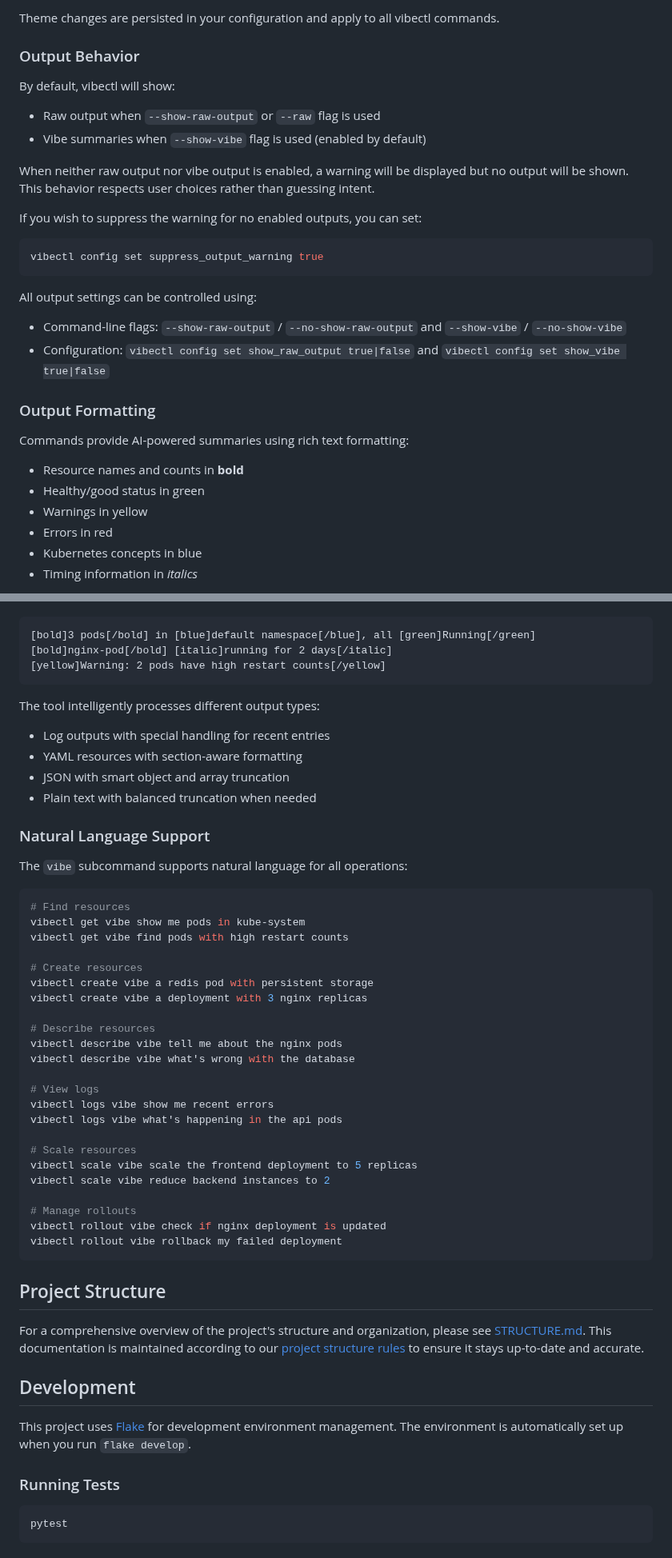
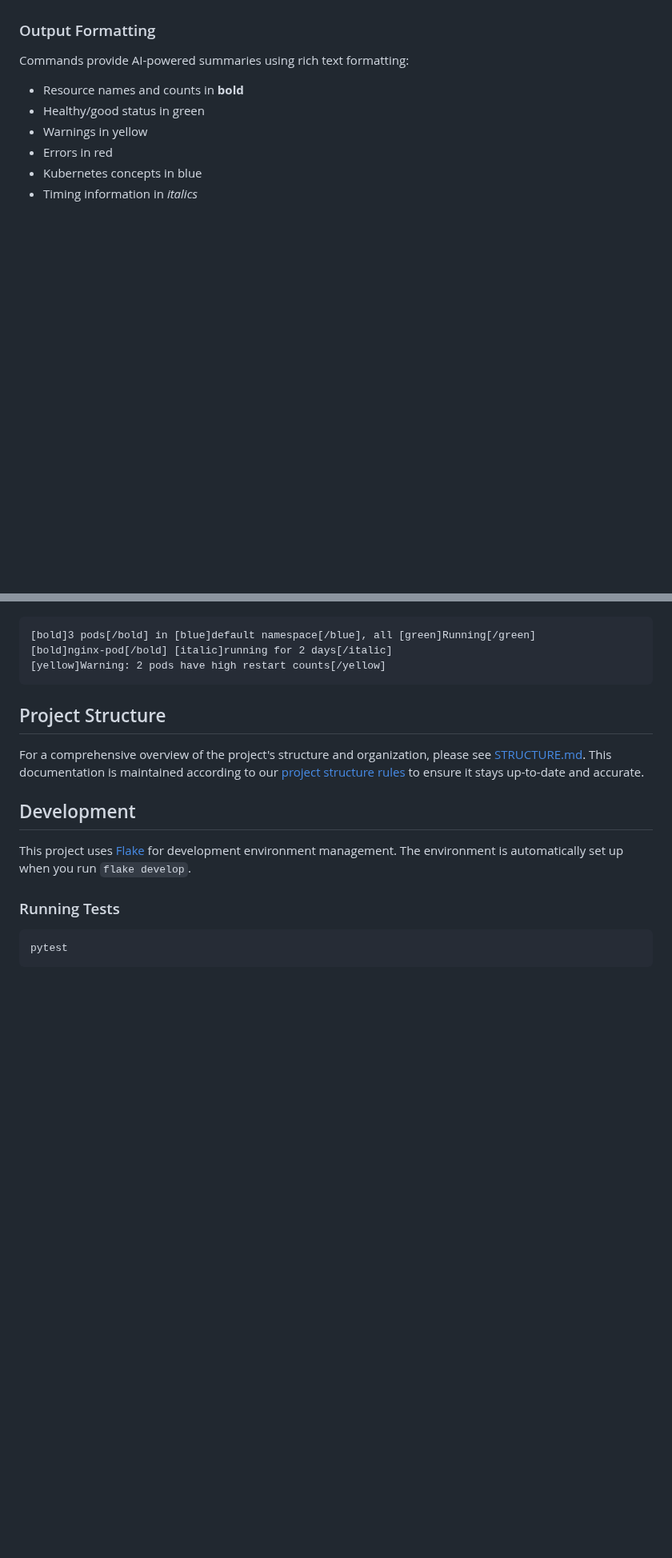
Before and after one commit to othercriteria/vibectl, a Markdown page: README.md, 2 parts joined by grey strips. Shown at 80% size. Rendered like a GitHub page; blank space fills up the shorter version.

````diff
--- a/README.md
+++ b/README.md
@@ -204,23 +187,3 @@ Available themes:
-Theme changes are persisted in your configuration and apply to all vibectl commands.
-
-### Output Behavior
-
-By default, vibectl will show:
-- Raw output when `--show-raw-output` or `--raw` flag is used
-- Vibe summaries when `--show-vibe` flag is used (enabled by default)
-
-When neither raw output nor vibe output is enabled, a warning will be displayed
-but no output will be shown. This behavior respects user choices rather than
-guessing intent.
-
-If you wish to suppress the warning for no enabled outputs, you can set:
-```zsh
-vibectl config set suppress_output_warning true
-```
-
-All output settings can be controlled using:
-- Command-line flags: `--show-raw-output` / `--no-show-raw-output` and `--show-vibe` / `--no-show-vibe`
-- Configuration: `vibectl config set show_raw_output true|false` and `vibectl config set show_vibe true|false`
 
 ### Output Formatting
 
@@ -237,42 +200,6 @@ Example:
 [bold]3 pods[/bold] in [blue]default namespace[/blue], all [green]Running[/green]
 [bold]nginx-pod[/bold] [italic]running for 2 days[/italic]
 [yellow]Warning: 2 pods have high restart counts[/yellow]
-```
-
-The tool intelligently processes different output types:
-- Log outputs with special handling for recent entries
-- YAML resources with section-aware formatting
-- JSON with smart object and array truncation
-- Plain text with balanced truncation when needed
-
-### Natural Language Support
-
-The `vibe` subcommand supports natural language for all operations:
-
-```zsh
-# Find resources
-vibectl get vibe show me pods in kube-system
-vibectl get vibe find pods with high restart counts
-
-# Create resources
-vibectl create vibe a redis pod with persistent storage
-vibectl create vibe a deployment with 3 nginx replicas
-
-# Describe resources
-vibectl describe vibe tell me about the nginx pods
-vibectl describe vibe what's wrong with the database
-
-# View logs
-vibectl logs vibe show me recent errors
-vibectl logs vibe what's happening in the api pods
-
-# Scale resources
-vibectl scale vibe scale the frontend deployment to 5 replicas
-vibectl scale vibe reduce backend instances to 2
-
-# Manage rollouts
-vibectl rollout vibe check if nginx deployment is updated
-vibectl rollout vibe rollback my failed deployment
 ```
 
 ## Project Structure
````
Also changed, not shown: other parts of README.md (+71 -95 lines).
